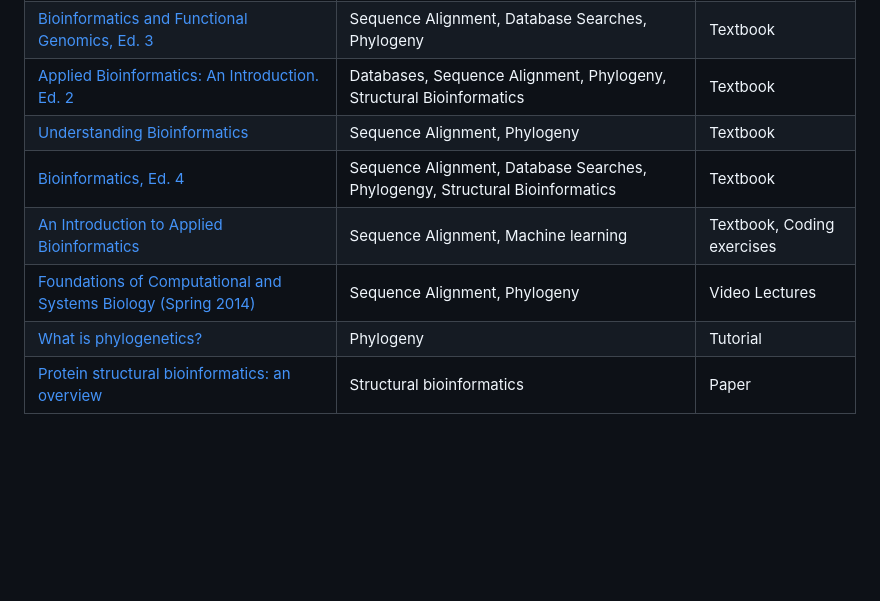
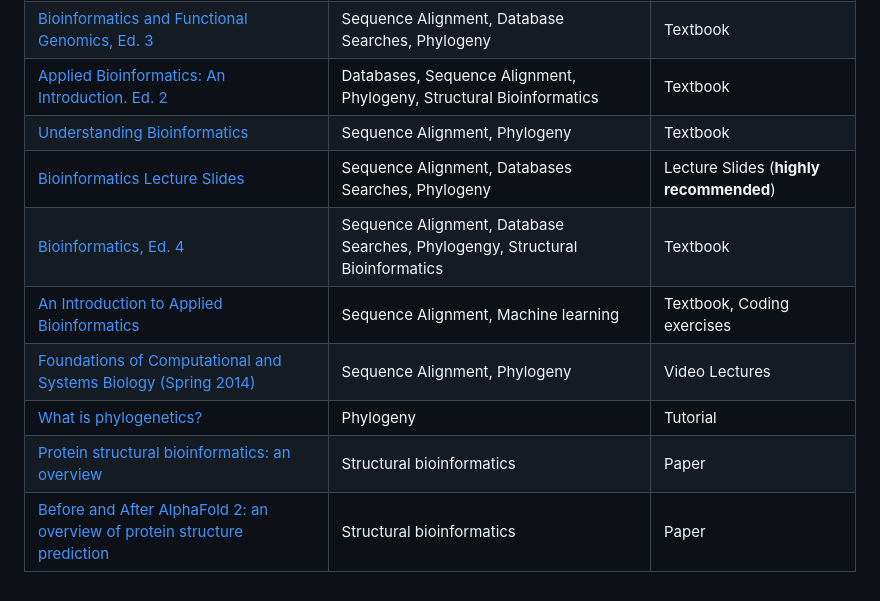
Before and after one commit to osercinoglu/bioinformatics_gtubeng, a Markdown page: README.md, the part around the change. GitHub-like rendering; blank space fills up the shorter version.

```diff
--- a/README.md
+++ b/README.md
@@ -33,8 +33,10 @@ The following resources are recommended to enhance your learning experience duri
 [Bioinformatics and Functional Genomics, Ed. 3](https://www.wiley.com/en-ca/Bioinformatics+and+Functional+Genomics%2C+3rd+Edition-p-9781118581780) | Sequence Alignment, Database Searches, Phylogeny | Textbook
 [Applied Bioinformatics: An Introduction. Ed. 2](https://link.springer.com/book/10.1007/978-3-319-68301-0) | Databases, Sequence Alignment, Phylogeny, Structural Bioinformatics | Textbook
 [Understanding Bioinformatics](https://www.routledge.com/Understanding-Bioinformatics/Zvelebil-Baum/p/book/9780815340249?srsltid=AfmBOooRKPbbwr2XLz3r4F8Uiv0cxFQn6fgQqsxhM5fi29Kywtu3Wpvq) | Sequence Alignment, Phylogeny | Textbook
+[Bioinformatics Lecture Slides](https://bioboot.github.io/bimm143_W20/) | Sequence Alignment, Databases Searches, Phylogeny | Lecture Slides (**highly recommended**)
 [Bioinformatics, Ed. 4](https://www.wiley.com/en-gb/Bioinformatics%2C+4th+Edition-p-9781119335580) | Sequence Alignment, Database Searches, Phylogengy, Structural Bioinformatics | Textbook
 [An Introduction to Applied Bioinformatics](https://readiab.org/introduction.html) | Sequence Alignment, Machine learning | Textbook, Coding exercises
 [Foundations of Computational and Systems Biology (Spring 2014)](https://ocw.mit.edu/courses/7-91j-foundations-of-computational-and-systems-biology-spring-2014/video_galleries/video-lectures/) | Sequence Alignment, Phylogeny | Video Lectures
 [What is phylogenetics?](https://www.ebi.ac.uk/training/online/courses/introduction-to-phylogenetics/what-is-phylogenetics/) | Phylogeny | Tutorial
 [Protein structural bioinformatics: an overview](https://doi.org/10.1016/j.compbiomed.2022.105695) | Structural bioinformatics | Paper
+[Before and After AlphaFold 2: an overview of protein structure prediction](https://pmc.ncbi.nlm.nih.gov/articles/PMC10011655/) | Structural bioinformatics | Paper
```
